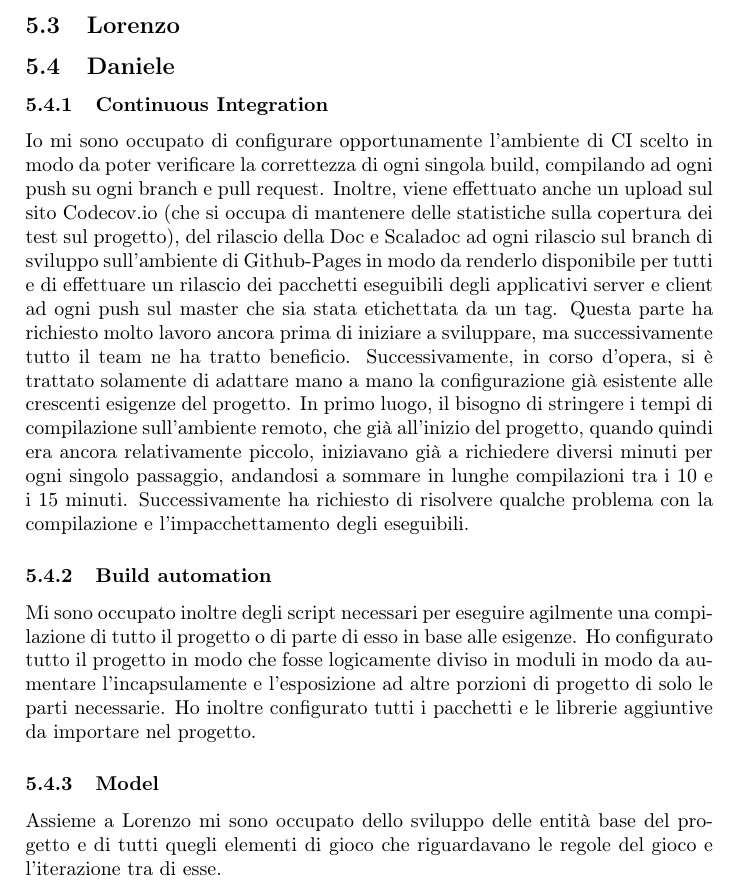
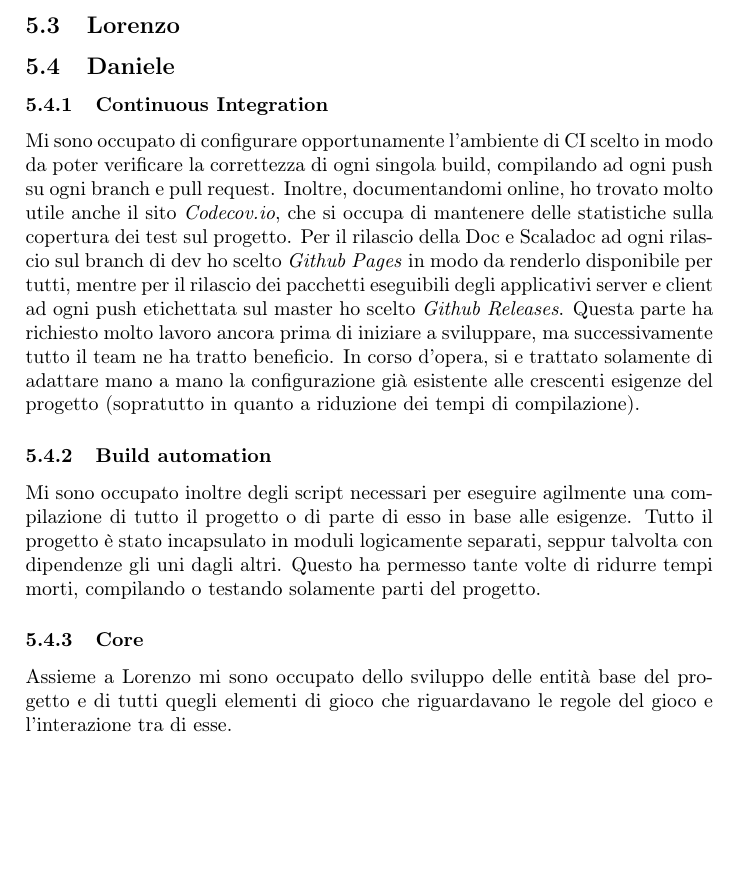
Before and after one commit to Part-Time-Team/scalavelli, a LaTeX paper (source/doc/rel.tex): part of page 12 of 13 before the commit and part of page 13 of 14 after it, cut so that both start at the same text, the shorter picture padded with empty space. Compiled offline with pdfLaTeX.

Commit message:
Relation improvements.

```diff
--- a/source/doc/rel.tex
+++ b/source/doc/rel.tex
@@ -134,36 +140,19 @@ Tentoni D.
     \subsection{Daniele}
 
     \subsubsection{Continuous Integration}
-    Io mi sono occupato di configurare opportunamente l'ambiente di CI scelto in modo da poter verificare la
-    correttezza di ogni singola build, compilando ad ogni push su ogni branch e pull request.
-    Inoltre, viene
-    effettuato anche un upload sul sito Codecov.io (che si occupa di mantenere delle statistiche sulla copertura
-    dei test sul progetto), del rilascio della Doc e Scaladoc ad ogni rilascio sul branch di sviluppo sull'ambiente
-    di Github-Pages in modo da renderlo disponibile per tutti e di effettuare un rilascio dei pacchetti eseguibili
-    degli applicativi server e client ad ogni push sul master che sia stata etichettata da un tag.
-    Questa parte
-    ha richiesto molto lavoro ancora prima di iniziare a sviluppare, ma successivamente tutto il team ne ha tratto
-    beneficio.
-    Successivamente, in corso d'opera, si è trattato solamente di adattare mano a mano la configurazione
-    già esistente alle crescenti esigenze del progetto.
-    In primo luogo, il bisogno di stringere i tempi di compilazione
-    sull'ambiente remoto, che già all'inizio del progetto, quando quindi era ancora relativamente piccolo, iniziavano
-    già a richiedere diversi minuti per ogni singolo passaggio, andandosi a sommare in lunghe compilazioni tra i
-    10 e i 15 minuti.
-    Successivamente ha richiesto di risolvere qualche problema con la compilazione e l'impacchettamento
-    degli eseguibili.
+    Mi sono occupato di configurare opportunamente l'ambiente di CI scelto in modo da poter verificare la correttezza di ogni singola build, compilando ad ogni push su ogni branch e pull request.
+    Inoltre, documentandomi online, ho trovato molto utile anche il sito \textit{Codecov.io}, che si occupa di mantenere delle statistiche sulla copertura dei test sul progetto.
+    Per il rilascio della Doc e Scaladoc ad ogni rilascio sul branch di dev ho scelto \textit{Github Pages} in modo da renderlo disponibile per tutti, mentre per il rilascio dei pacchetti eseguibili degli applicativi server e client ad ogni push etichettata sul master ho scelto \textit{Github Releases}.
+    Questa parte ha richiesto molto lavoro ancora prima di iniziare a sviluppare, ma successivamente tutto il team ne ha tratto beneficio.
+    In corso d'opera, si e trattato solamente di adattare mano a mano la configurazione già esistente alle crescenti esigenze del progetto (sopratutto in quanto a riduzione dei tempi di compilazione).
 
     \subsubsection{Build automation}
-    Mi sono occupato inoltre degli script necessari per eseguire agilmente una compilazione di tutto il progetto
-    o di parte di esso in base alle esigenze.
-    Ho configurato tutto il progetto in modo che fosse logicamente diviso
-    in moduli in modo da aumentare l'incapsulamente e l'esposizione ad altre porzioni di progetto di solo le parti
-    necessarie.
-    Ho inoltre configurato tutti i pacchetti e le librerie aggiuntive da importare nel progetto.
+    Mi sono occupato inoltre degli script necessari per eseguire agilmente una compilazione di tutto il progetto o di parte di esso in base alle esigenze.
+    Tutto il progetto è stato incapsulato in moduli logicamente separati, seppur talvolta con dipendenze gli uni dagli altri.
+    Questo ha permesso tante volte di ridurre tempi morti, compilando o testando solamente parti del progetto.
 
-    \subsubsection{Model}
-    Assieme a Lorenzo mi sono occupato dello sviluppo delle entità base del progetto e di tutti quegli elementi
-    di gioco che riguardavano le regole del gioco e l'iterazione tra di esse.
+    \subsubsection{Core}
+    Assieme a Lorenzo mi sono occupato dello sviluppo delle entità base del progetto e di tutti quegli elementi di gioco che riguardavano le regole del gioco e l'interazione tra di esse.
 
     \newpage
 
```
Also changed, not shown: source/doc/rel.tex (10 more changed lines).
